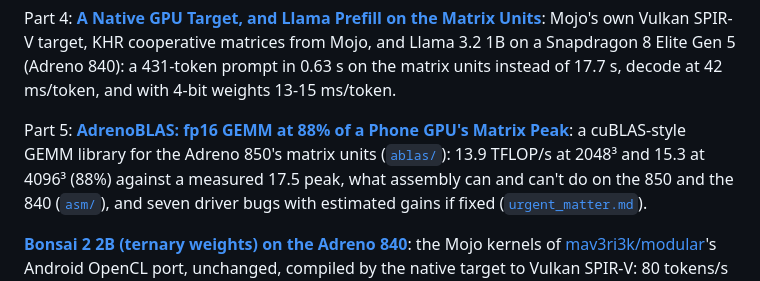
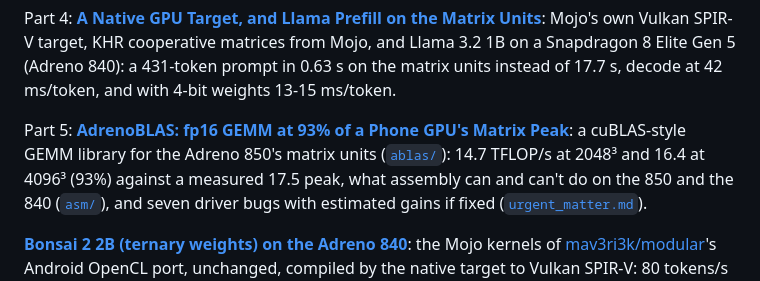
Before and after one commit to adityaGoCT/mojo-adreno, a Markdown page: README.md, the part around the change. GitHub-like rendering.

```diff
--- a/README.md
+++ b/README.md
@@ -25,8 +25,8 @@ Vulkan SPIR-V target, KHR cooperative matrices from Mojo, and Llama 3.2 1B on a
 (Adreno 840): a 431-token prompt in 0.63 s on the matrix units instead of 17.7 s, decode at 42 ms/token, and
 with 4-bit weights 13-15 ms/token.
 
-Part 5: **[AdrenoBLAS: fp16 GEMM at 88% of a Phone GPU's Matrix Peak](BLOG-ABLAS.md)**: a cuBLAS-style GEMM
-library for the Adreno 850's matrix units ([`ablas/`](ablas/)): 13.9 TFLOP/s at 2048³ and 15.3 at 4096³ (88%) against a
+Part 5: **[AdrenoBLAS: fp16 GEMM at 93% of a Phone GPU's Matrix Peak](BLOG-ABLAS.md)**: a cuBLAS-style GEMM
+library for the Adreno 850's matrix units ([`ablas/`](ablas/)): 14.7 TFLOP/s at 2048³ and 16.4 at 4096³ (93%) against a
 measured 17.5 peak, what assembly can and can't do on the 850 and the 840 ([`asm/`](asm/)), and seven driver bugs
 with estimated gains if fixed ([`urgent_matter.md`](urgent_matter.md)).
 
```
Also changed, not shown: BLOG-ABLAS.md (+48 -20 lines), docs/img/ablas-layouts.png, docs/img/ablas-progress.png, 1 other file.
